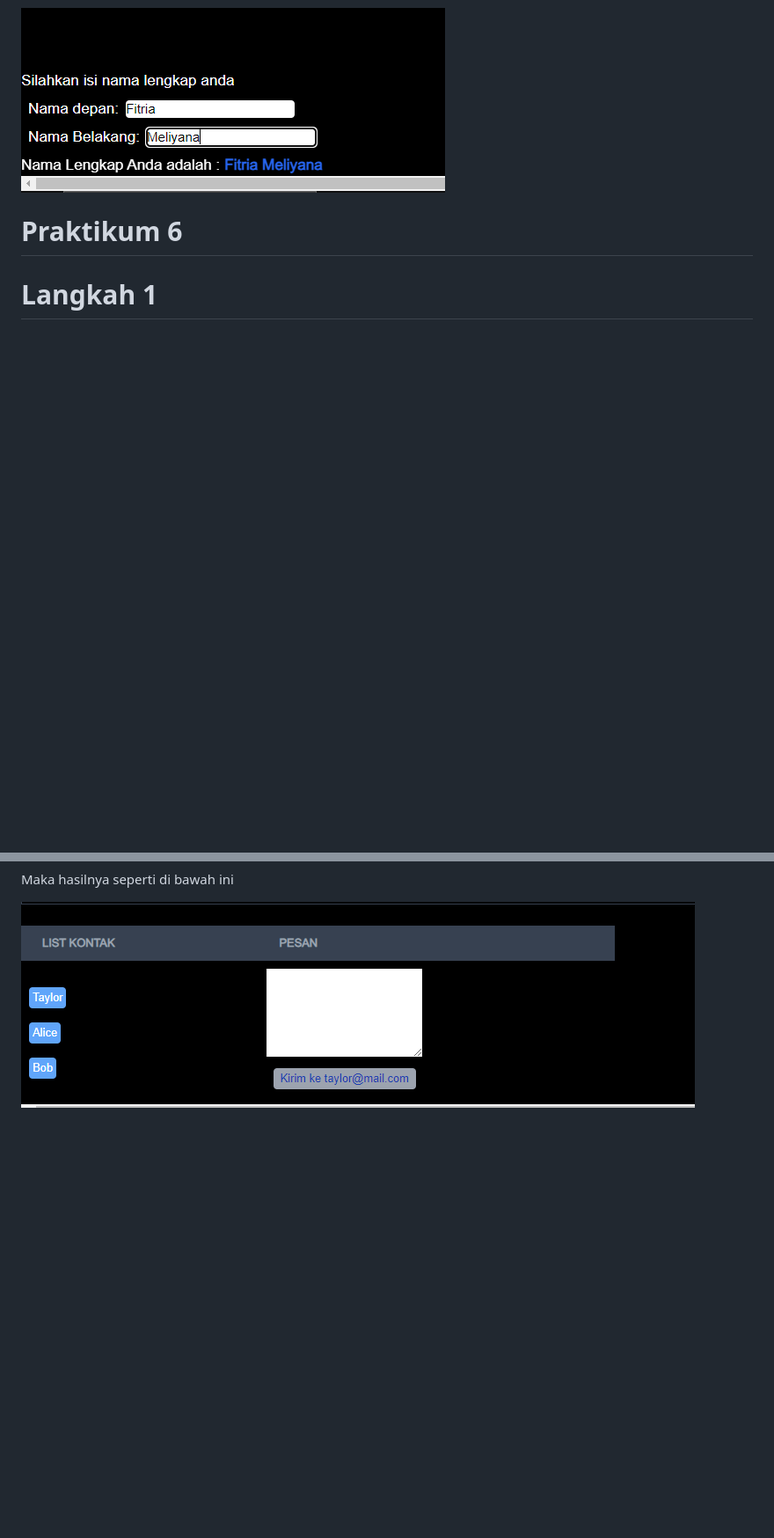
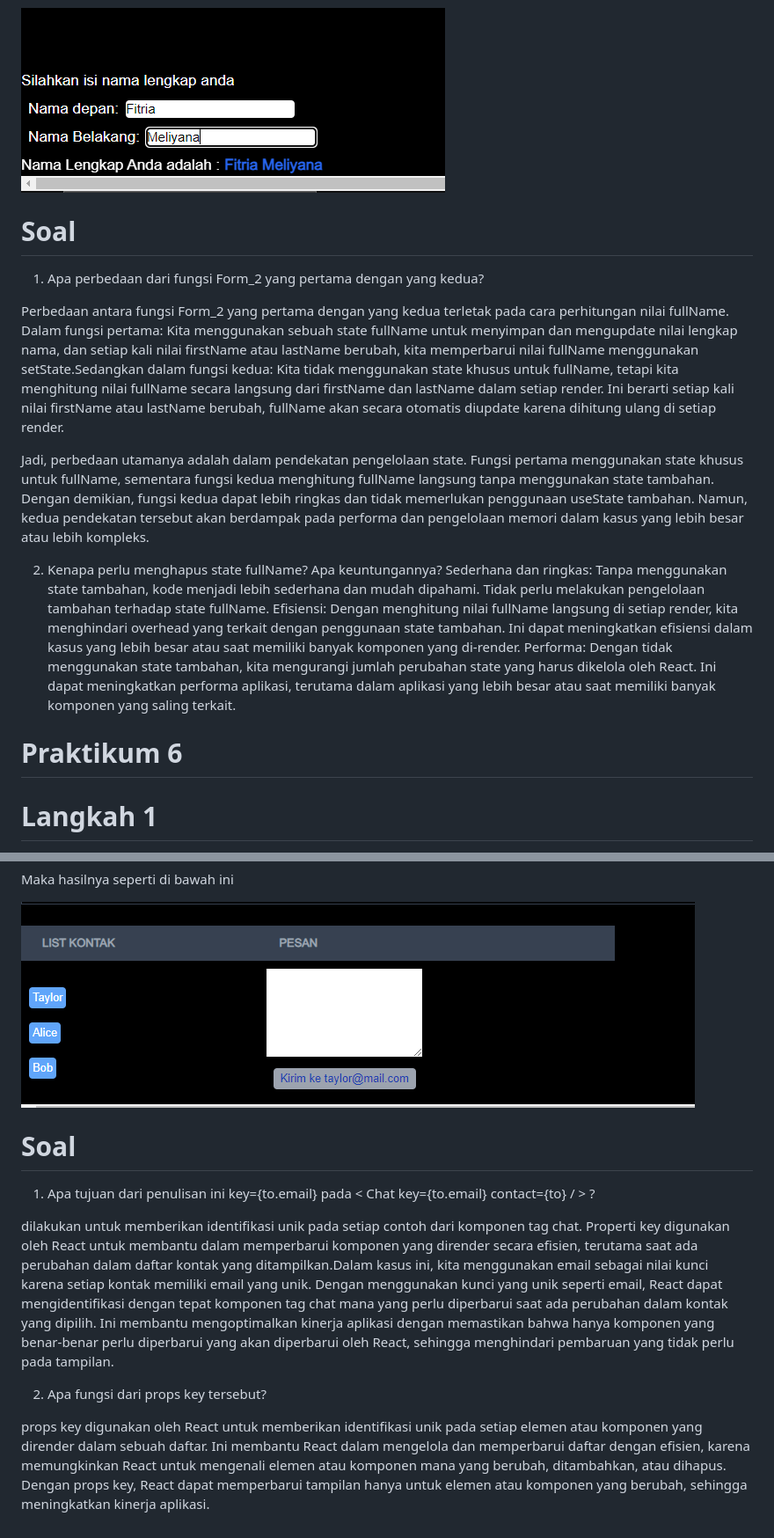
Before and after one commit to fitriameliyana12/-02-react-hello-world, a Markdown page: 04-event-state/README.md, 2 parts joined by grey strips. Shown: that part at 88% size. GitHub-like rendering; blank space fills up the shorter version.

```diff
--- a/04-event-state/README.md
+++ b/04-event-state/README.md
@@ -141,6 +170,20 @@ Maka hasilnya seperti di bawah ini
 
 ![img](/04-event-state/img/hasil%20praktikum%205%20langkah%20setelah%202.PNG)
 
+# Soal
+
+1. Apa perbedaan dari fungsi Form_2 yang pertama dengan yang kedua?
+
+Perbedaan antara fungsi Form_2 yang pertama dengan yang kedua terletak pada cara perhitungan nilai fullName. Dalam fungsi pertama:
+Kita menggunakan sebuah state fullName untuk menyimpan dan mengupdate nilai lengkap nama, dan setiap kali nilai firstName atau lastName berubah, kita memperbarui nilai fullName menggunakan setState.Sedangkan dalam fungsi kedua: Kita tidak menggunakan state khusus untuk fullName, tetapi kita menghitung nilai fullName secara langsung dari firstName dan lastName dalam setiap render. Ini berarti setiap kali nilai firstName atau lastName berubah, fullName akan secara otomatis diupdate karena dihitung ulang di setiap render.
+
+Jadi, perbedaan utamanya adalah dalam pendekatan pengelolaan state. Fungsi pertama menggunakan state khusus untuk fullName, sementara fungsi kedua menghitung fullName langsung tanpa menggunakan state tambahan. Dengan demikian, fungsi kedua dapat lebih ringkas dan tidak memerlukan penggunaan useState tambahan. Namun, kedua pendekatan tersebut akan berdampak pada performa dan pengelolaan memori dalam kasus yang lebih besar atau lebih kompleks.
+
+2. Kenapa perlu menghapus state fullName? Apa keuntungannya?
+Sederhana dan ringkas: Tanpa menggunakan state tambahan, kode menjadi lebih sederhana dan mudah dipahami. Tidak perlu melakukan pengelolaan tambahan terhadap state fullName.
+Efisiensi: Dengan menghitung nilai fullName langsung di setiap render, kita menghindari overhead yang terkait dengan penggunaan state tambahan. Ini dapat meningkatkan efisiensi dalam kasus yang lebih besar atau saat memiliki banyak komponen yang di-render.
+Performa: Dengan tidak menggunakan state tambahan, kita mengurangi jumlah perubahan state yang harus dikelola oleh React. Ini dapat meningkatkan performa aplikasi, terutama dalam aplikasi yang lebih besar atau saat memiliki banyak komponen yang saling terkait.
+
 # Praktikum 6
 
 # Langkah 1
@@ -177,3 +220,13 @@ berikut kode program page.tsx
 Maka hasilnya seperti di bawah ini
 
 ![img](/04-event-state/img/hasil%20praktikum%206%20langkah%202.PNG)
+
+# Soal
+
+1. Apa tujuan dari penulisan ini key={to.email} pada < Chat key={to.email} contact={to} / > ?
+
+dilakukan untuk memberikan identifikasi unik pada setiap contoh dari komponen tag chat. Properti key digunakan oleh React untuk membantu dalam memperbarui komponen yang dirender secara efisien, terutama saat ada perubahan dalam daftar kontak yang ditampilkan.Dalam kasus ini, kita menggunakan email sebagai nilai kunci karena setiap kontak memiliki email yang unik. Dengan menggunakan kunci yang unik seperti email, React dapat mengidentifikasi dengan tepat komponen tag chat mana yang perlu diperbarui saat ada perubahan dalam kontak yang dipilih. Ini membantu mengoptimalkan kinerja aplikasi dengan memastikan bahwa hanya komponen yang benar-benar perlu diperbarui yang akan diperbarui oleh React, sehingga menghindari pembaruan yang tidak perlu pada tampilan.
+
+2. Apa fungsi dari props key tersebut?
+
+ props key digunakan oleh React untuk memberikan identifikasi unik pada setiap elemen atau komponen yang dirender dalam sebuah daftar. Ini membantu React dalam mengelola dan memperbarui daftar dengan efisien, karena memungkinkan React untuk mengenali elemen atau komponen mana yang berubah, ditambahkan, atau dihapus. Dengan props key, React dapat memperbarui tampilan hanya untuk elemen atau komponen yang berubah, sehingga meningkatkan kinerja aplikasi.
```
Also changed, not shown: other parts of 04-event-state/README.md (+29 -0 lines), 04-event-state/img/hasil error artikel.PNG (added), 04-event-state/img/hasil praktikum 4 artikel sebelumnya.PNG (added), 04-event-state/img/kode program modifikasi artikel 1.PNG (added), 04-event-state/img/kode program modifikasi artikel 2.PNG (added), 04-event-state/img/kode program modifikasi praktikum 4 soal no 2.PNG (added), 04-event-state/img/modifikasi soal praktikum 4 no 2.PNG (added), 1 other file.
